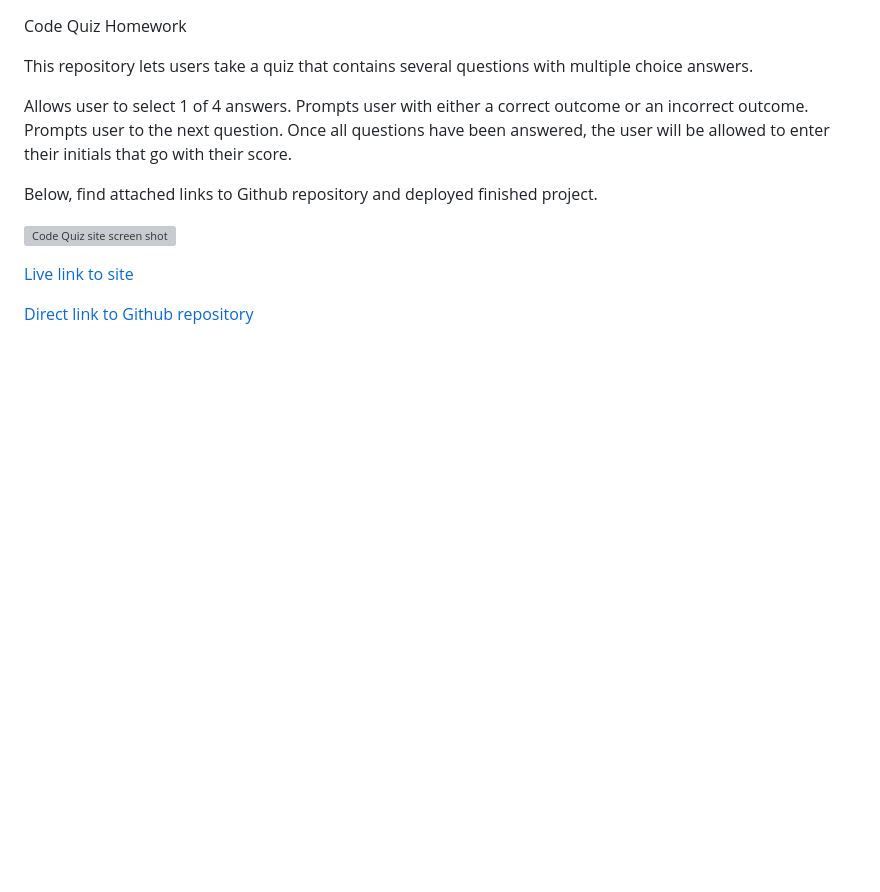
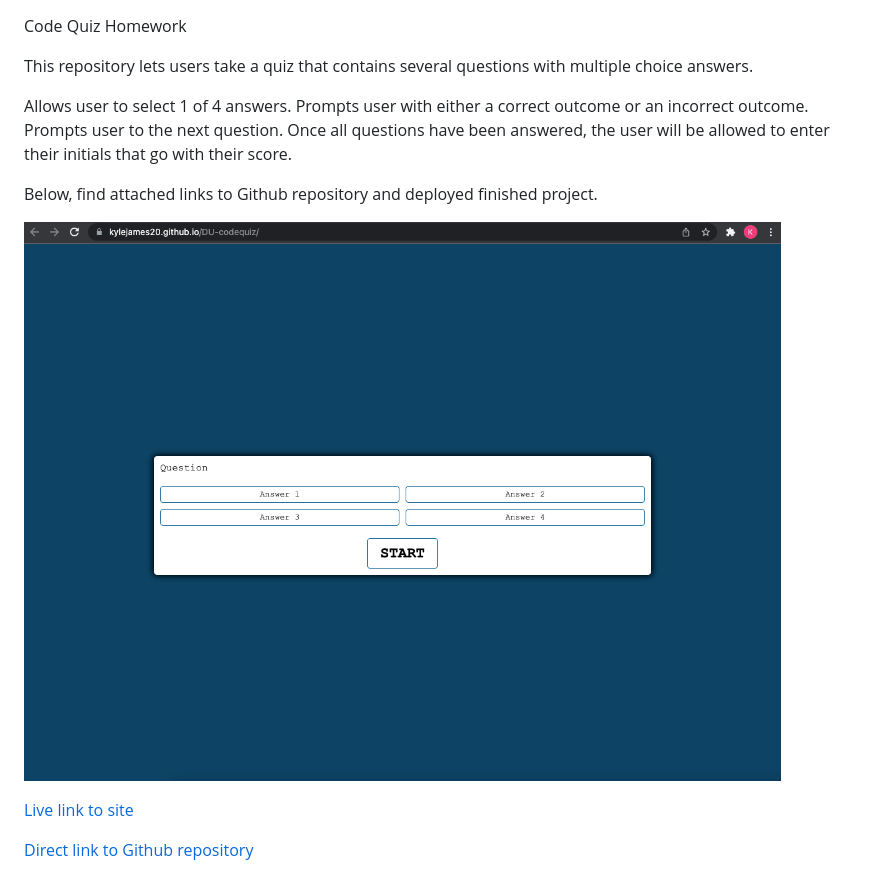
Before and after one commit to kylejames20/DU-codequiz, a Markdown page: README.md, the part around the change printed below. Drawn GitHub-style; pictures changed too: DU-codequiz-screenshot.png (added); blank space fills up the shorter version; grey boxes are pictures that could not be loaded.

Commit message:
Added screenshot of live site

```diff
--- a/README.md
+++ b/README.md
@@ -10,5 +10,5 @@ Once all questions have been answered, the user will be allowed to enter their i
 
 Below, find attached links to Github repository and deployed finished project.
 
-![Code Quiz site screen shot]()
+![Code Quiz site screen shot](DU-codequiz-screenshot.png)
 
```
Also changed, not shown: other parts of README.md (+2 -2 lines), 3 other files.
